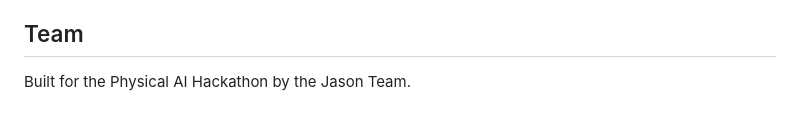
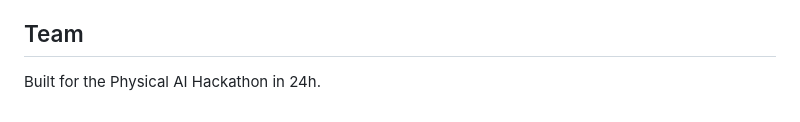
Before and after one commit to viktor-ece/DocRun, a Markdown page: README.md, the part around the change. Drawn GitHub-style.

Commit message:
Update hackathon duration in README

```diff
--- a/README.md
+++ b/README.md
@@ -137,4 +137,4 @@ After running, check the `output/` folder:
 
 ## Team
 
-Built for the Physical AI Hackathon by the Jason Team.
+Built for the Physical AI Hackathon in 24h.
```
